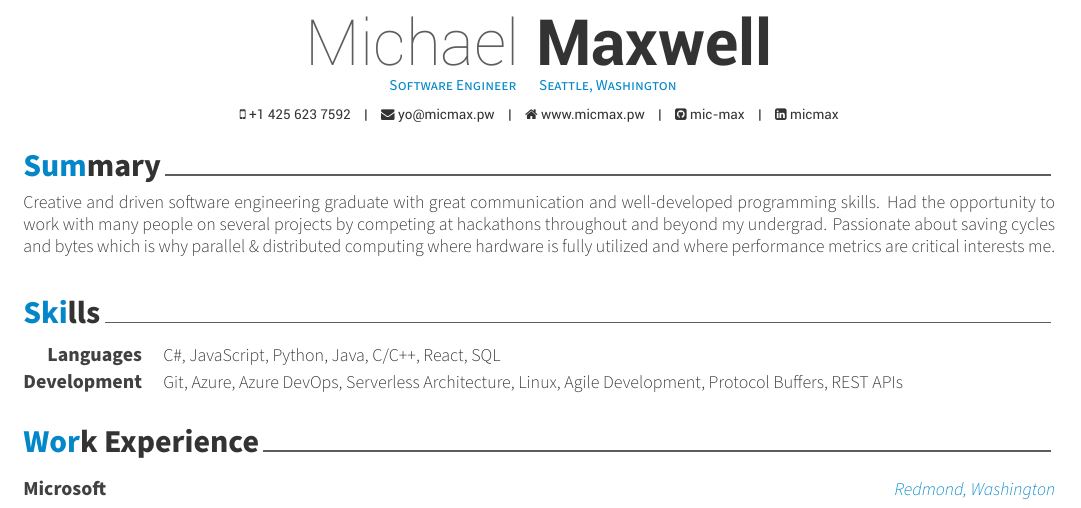
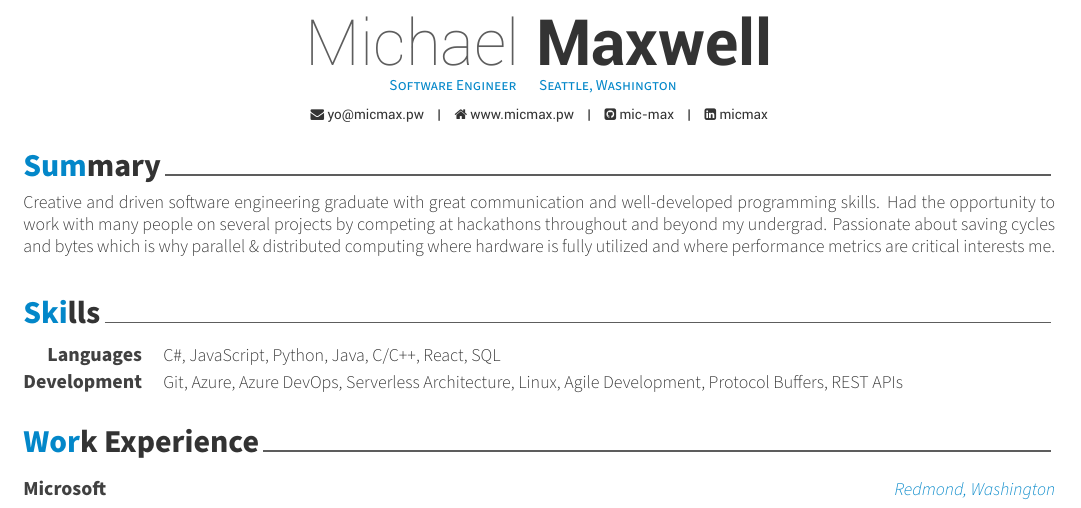
Before and after one commit to mic-max/resume, a LaTeX CV (resume.tex): part of the page, cut so that both start at the same text. Compiled offline with XeLaTeX; a missing font is replaced by an installed copy or a similar font.

Commit message:
exclude pii

```diff
--- a/resume.tex
+++ b/resume.tex
@@ -7,7 +7,6 @@
 \name{Michael}{Maxwell}
 \position{{\,}Software Engineer{\,\,\,\,\,\,\,\,\,}Seattle, Washington{\,\,\,\,\,\,}}
 
-\mobile{+1 425 623 7592}
 \email{yo@micmax.pw}
 \homepage{www.micmax.pw}
 \github{mic-max}
```
Also changed, not shown: Michael_Maxwell_CV.pdf (deleted), README.md.
